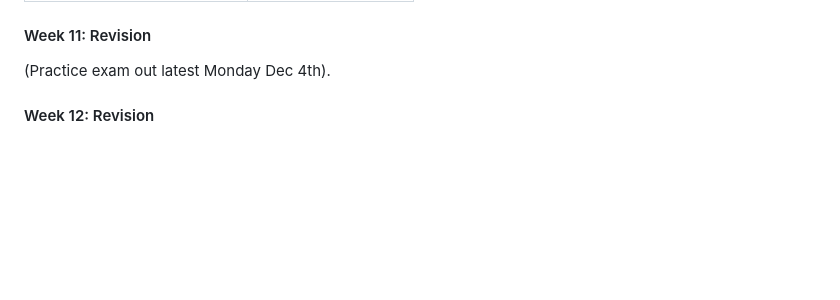
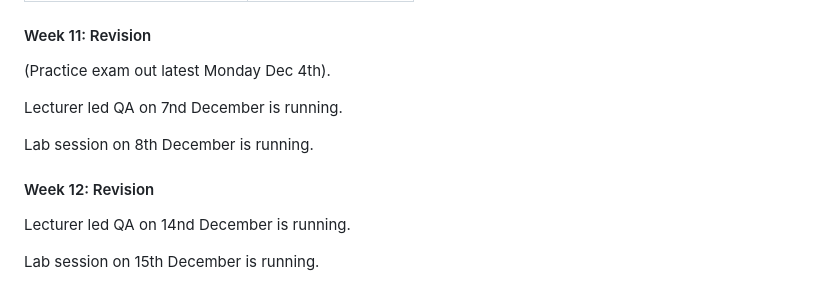
Before and after one commit to LaurenceA/SEMT20003, a Markdown page: README.md, the part around the change. Rendered like a GitHub page; blank space fills up the shorter version.

```diff
--- a/README.md
+++ b/README.md
@@ -216,4 +216,13 @@ Videos will be released later on Monday.
 #### Week 11: Revision
 (Practice exam out latest Monday Dec 4th).
 
+Lecturer led QA on 7nd December is running.
+
+Lab session on 8th December is running.
+
+
 #### Week 12: Revision
+
+Lecturer led QA on 14nd December is running.
+
+Lab session on 15th December is running.
```
